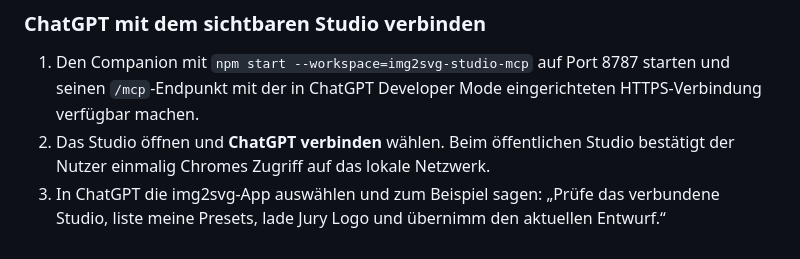
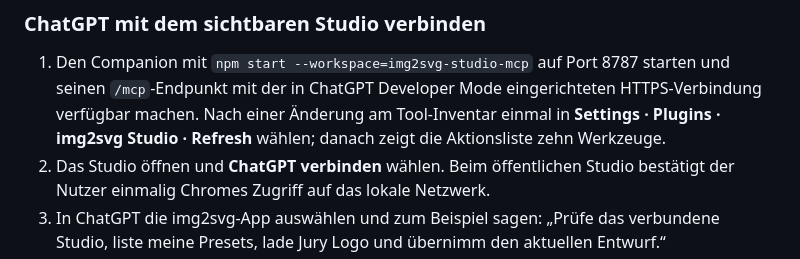
Before and after one commit to MarvKalani/img2svg-studio, a Markdown page: docs/HANDBOOK.md, the part around the change. Rendered like a GitHub page.

```diff
--- a/docs/HANDBOOK.md
+++ b/docs/HANDBOOK.md
@@ -677,6 +677,8 @@ WebMCP ist eine progressive Erweiterung. Ohne WebMCP bleibt die gesamte UI bedie
 1. Den Companion mit `npm start --workspace=img2svg-studio-mcp` auf Port 8787 starten und seinen
    `/mcp`-Endpunkt mit der in ChatGPT Developer Mode eingerichteten HTTPS-Verbindung verfügbar
    machen.
+   Nach einer Änderung am Tool-Inventar einmal in **Settings · Plugins · img2svg Studio · Refresh**
+   wählen; danach zeigt die Aktionsliste zehn Werkzeuge.
 2. Das Studio öffnen und **ChatGPT verbinden** wählen. Beim öffentlichen Studio bestätigt der
    Nutzer einmalig Chromes Zugriff auf das lokale Netzwerk.
 3. In ChatGPT die img2svg-App auswählen und zum Beispiel sagen: „Prüfe das verbundene Studio,
```
Also changed, not shown: docs/APPS_SDK.md (+4 -0 lines), docs/release/DEMO_SCRIPT.md (+1 -0 lines).
